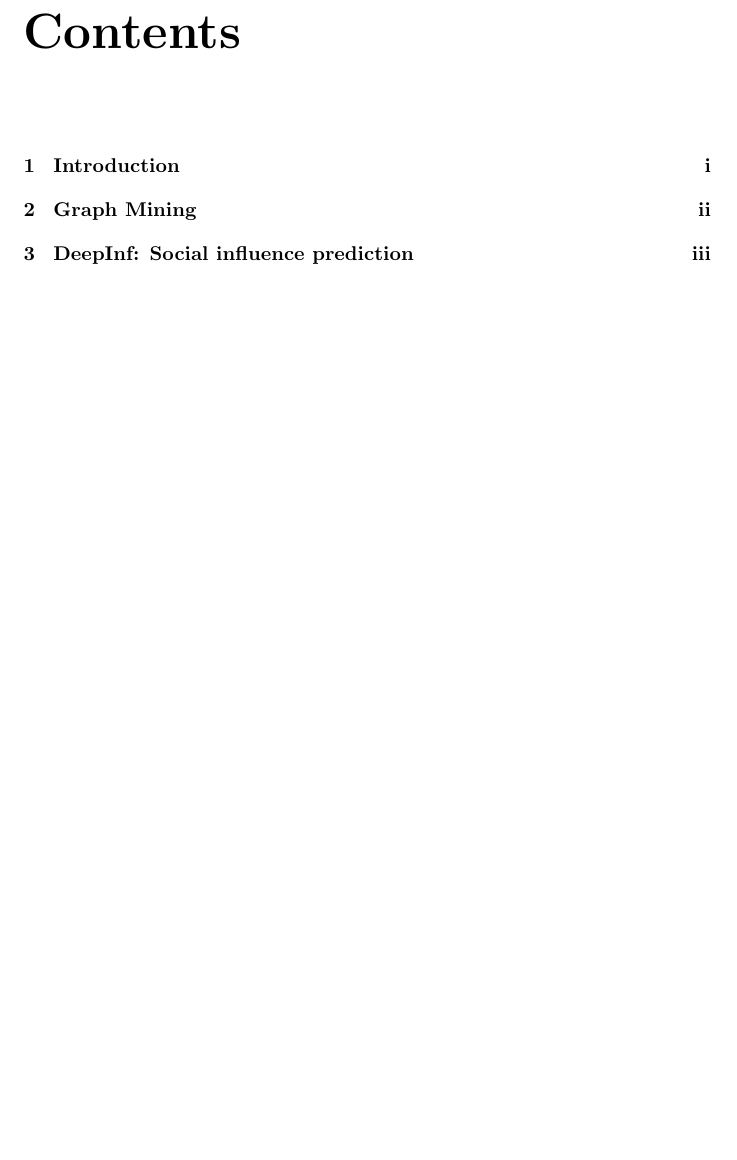
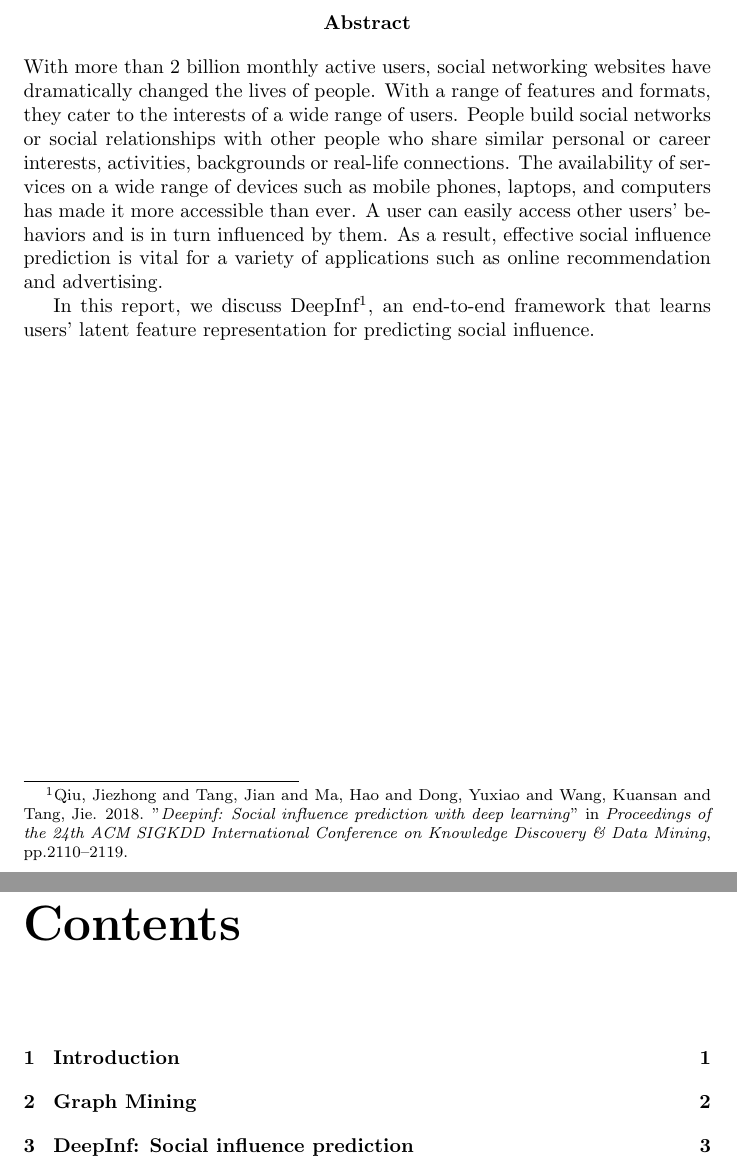
Before and after one commit to chiefsan/dmpr, a LaTeX document (main.tex, which reads tex/abstract.tex): part of page 2 of 7 before the commit and two parts of pages 2 and 3 of 8 after it, the two joined at a grey line, cut at the place of the change, the shorter picture padded with empty space. Compiled offline with pdfLaTeX.

Commit message:
add abstract

```diff
--- /dev/null
+++ b/tex/abstract.tex
@@ -0,0 +1,5 @@
+\begin{abstract}
+    With more than 2 billion monthly active users, social networking websites have dramatically changed the lives of people. With a range of features and formats, they cater to the interests of a wide range of users. People build social networks or social relationships with other people who share similar personal or career interests, activities, backgrounds or real-life connections. The availability of services on a wide range of devices such as mobile phones, laptops, and computers has made it more accessible than ever. A user can easily access other users' behaviors and is in turn influenced by them. As a result, effective social influence prediction is vital for a variety of applications such as online recommendation and advertising.
+
+    In this report, we discuss DeepInf\footnote{Qiu, Jiezhong and Tang, Jian and Ma, Hao and Dong, Yuxiao and Wang, Kuansan and Tang, Jie. 2018. "\textit{Deepinf: Social influence prediction with deep learning}" in \textit{Proceedings of the 24th ACM SIGKDD International Conference on Knowledge Discovery \& Data Mining}, pp.2110--2119.}, an end-to-end framework that learns users’ latent feature representation for predicting social influence.
+\end{abstract}
```
Also changed, not shown: main.tex (+2 -2 lines).
